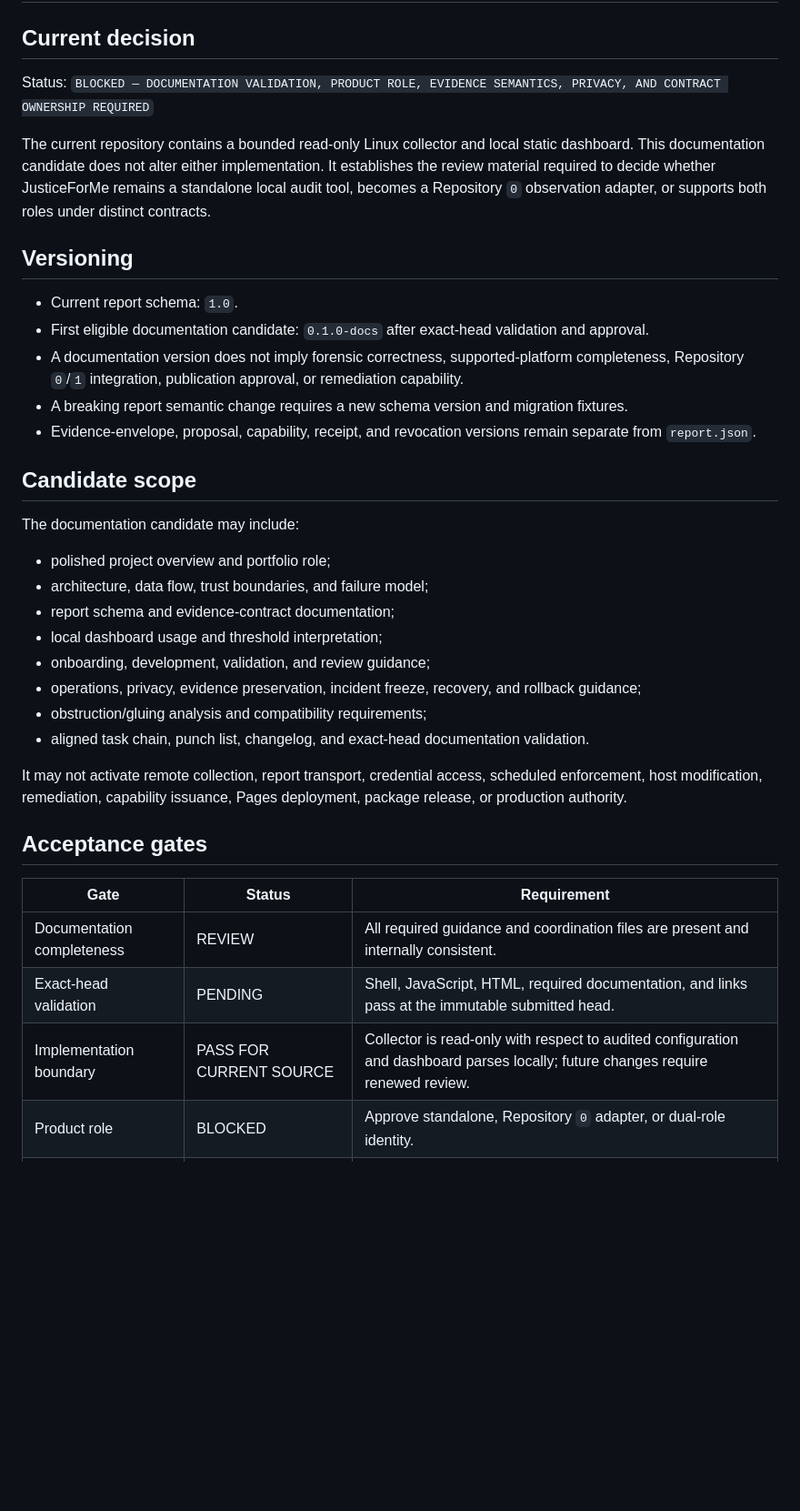
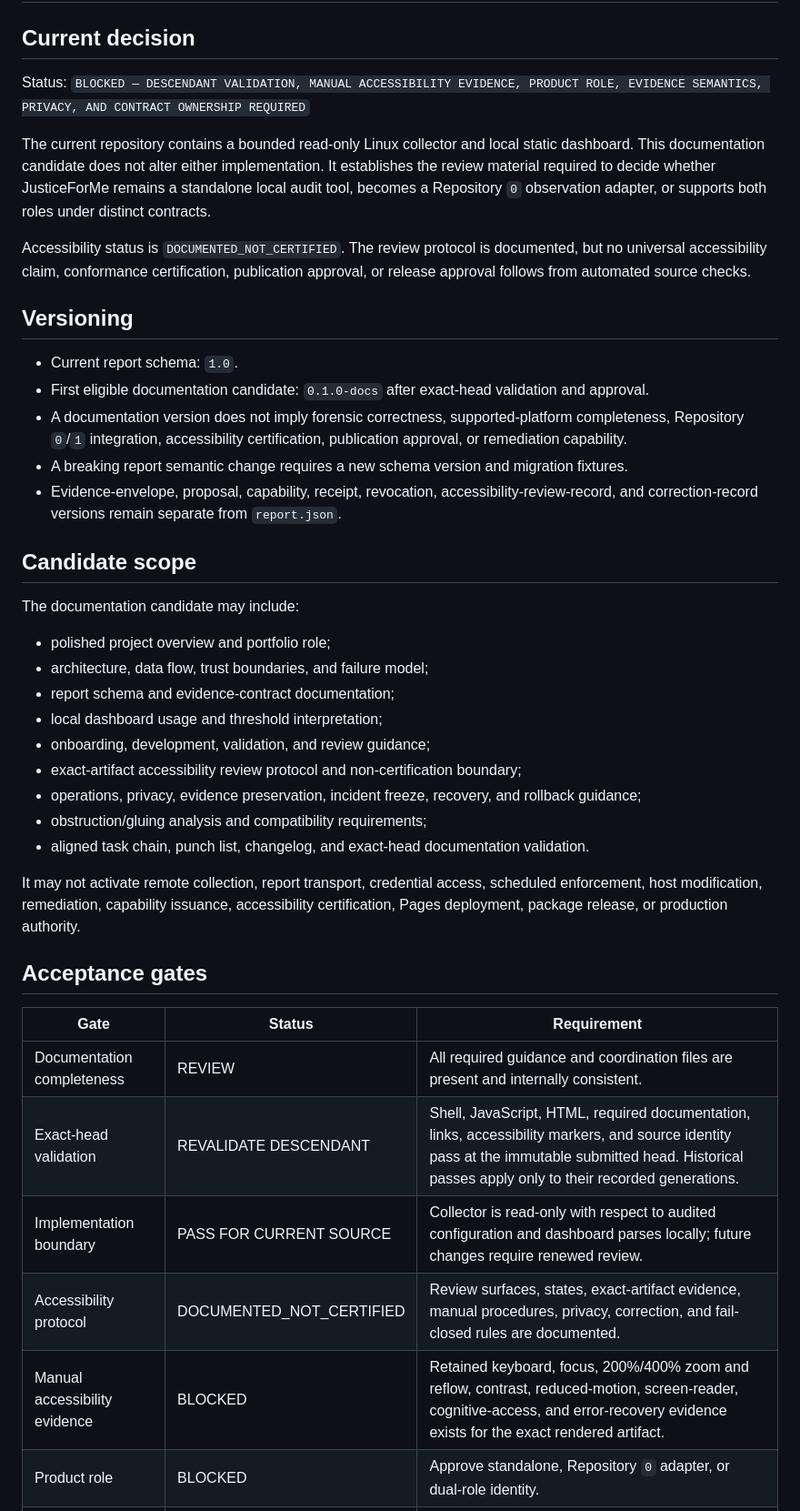
Before and after one commit to aevespers2/JusticeForMe, a Markdown page: release.md, the part around one of its changes. Shown at 91% size. GitHub-like rendering; blank space fills up the shorter version.

```diff
--- a/release.md
+++ b/release.md
@@ -2,17 +2,19 @@
 
 ## Current decision
 
-Status: `BLOCKED — DOCUMENTATION VALIDATION, PRODUCT ROLE, EVIDENCE SEMANTICS, PRIVACY, AND CONTRACT OWNERSHIP REQUIRED`
+Status: `BLOCKED — DESCENDANT VALIDATION, MANUAL ACCESSIBILITY EVIDENCE, PRODUCT ROLE, EVIDENCE SEMANTICS, PRIVACY, AND CONTRACT OWNERSHIP REQUIRED`
 
 The current repository contains a bounded read-only Linux collector and local static dashboard. This documentation candidate does not alter either implementation. It establishes the review material required to decide whether JusticeForMe remains a standalone local audit tool, becomes a Repository `0` observation adapter, or supports both roles under distinct contracts.
+
+Accessibility status is `DOCUMENTED_NOT_CERTIFIED`. The review protocol is documented, but no universal accessibility claim, conformance certification, publication approval, or release approval follows from automated source checks.
 
 ## Versioning
 
 - Current report schema: `1.0`.
 - First eligible documentation candidate: `0.1.0-docs` after exact-head validation and approval.
-- A documentation version does not imply forensic correctness, supported-platform completeness, Repository `0`/`1` integration, publication approval, or remediation capability.
+- A documentation version does not imply forensic correctness, supported-platform completeness, Repository `0`/`1` integration, accessibility certification, publication approval, or remediation capability.
 - A breaking report semantic change requires a new schema version and migration fixtures.
-- Evidence-envelope, proposal, capability, receipt, and revocation versions remain separate from `report.json`.
+- Evidence-envelope, proposal, capability, receipt, revocation, accessibility-review-record, and correction-record versions remain separate from `report.json`.
 
 ## Candidate scope
 
@@ -23,19 +25,22 @@ The documentation candidate may include:
 - report schema and evidence-contract documentation;
 - local dashboard usage and threshold interpretation;
 - onboarding, development, validation, and review guidance;
+- exact-artifact accessibility review protocol and non-certification boundary;
 - operations, privacy, evidence preservation, incident freeze, recovery, and rollback guidance;
 - obstruction/gluing analysis and compatibility requirements;
 - aligned task chain, punch list, changelog, and exact-head documentation validation.
 
-It may not activate remote collection, report transport, credential access, scheduled enforcement, host modification, remediation, capability issuance, Pages deployment, package release, or production authority.
+It may not activate remote collection, report transport, credential access, scheduled enforcement, host modification, remediation, capability issuance, accessibility certification, Pages deployment, package release, or production authority.
 
 ## Acceptance gates
 
 | Gate | Status | Requirement |
 |---|---|---|
 | Documentation completeness | REVIEW | All required guidance and coordination files are present and internally consistent. |
-| Exact-head validation | PENDING | Shell, JavaScript, HTML, required documentation, and links pass at the immutable submitted head. |
+| Exact-head validation | REVALIDATE DESCENDANT | Shell, JavaScript, HTML, required documentation, links, accessibility markers, and source identity pass at the immutable submitted head. Historical passes apply only to their recorded generations. |
 | Implementation boundary | PASS FOR CURRENT SOURCE | Collector is read-only with respect to audited configuration and dashboard parses locally; future changes require renewed review. |
+| Accessibility protocol | DOCUMENTED_NOT_CERTIFIED | Review surfaces, states, exact-artifact evidence, manual procedures, privacy, correction, and fail-closed rules are documented. |
+| Manual accessibility evidence | BLOCKED | Retained keyboard, focus, 200%/400% zoom and reflow, contrast, reduced-motion, screen-reader, cognitive-access, and error-recovery evidence exists for the exact rendered artifact. |
 | Product role | BLOCKED | Approve standalone, Repository `0` adapter, or dual-role identity. |
 | Report semantics | PARTIAL | Schema `1.0` is documented; per-check failure and provenance semantics remain absent. |
 | Privacy and retention | BLOCKED | Classification, minimization, encryption, transport, retention, deletion, and disclosure policy are approved. |
```
Also changed, not shown: other parts of release.md (+17 -6 lines).
